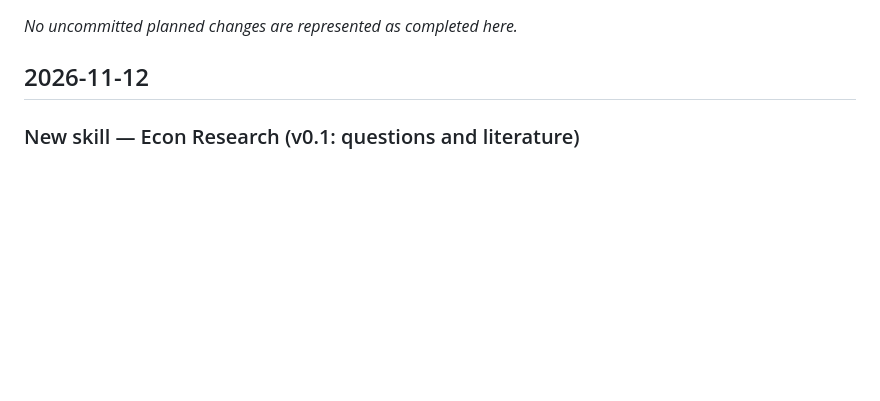
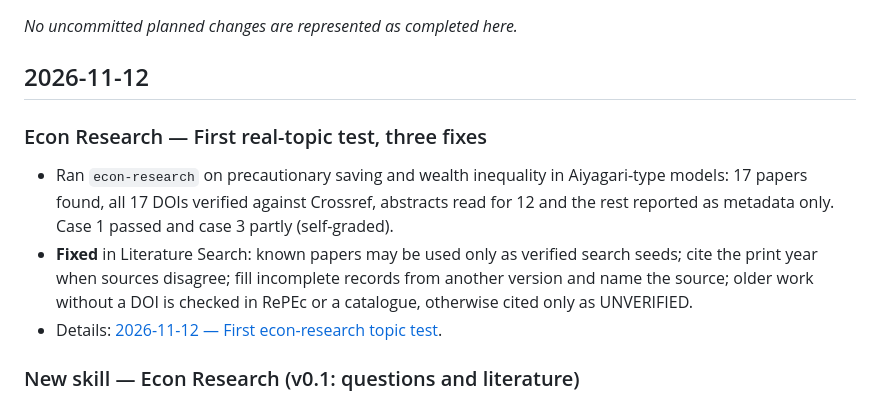
Before and after one commit to ningzhanglab/Econ-Agent-Skills, a Markdown page: CHANGELOG.md, the part around the change. Drawn GitHub-style; blank space fills up the shorter version.

```diff
--- a/CHANGELOG.md
+++ b/CHANGELOG.md
@@ -7,6 +7,12 @@ A short, chronological summary of meaningful changes to the Econ Agent Skills re
 _No uncommitted planned changes are represented as completed here._
 
 ## 2026-11-12
+
+### Econ Research — First real-topic test, three fixes
+
+- Ran `econ-research` on precautionary saving and wealth inequality in Aiyagari-type models: 17 papers found, all 17 DOIs verified against Crossref, abstracts read for 12 and the rest reported as metadata only. Case 1 passed and case 3 partly (self-graded).
+- **Fixed** in Literature Search: known papers may be used only as verified search seeds; cite the print year when sources disagree; fill incomplete records from another version and name the source; older work without a DOI is checked in RePEc or a catalogue, otherwise cited only as UNVERIFIED.
+- Details: [2026-11-12 — First econ-research topic test](logs/2026-11-12-econ-research-first-topic-test.md).
 
 ### New skill — Econ Research (v0.1: questions and literature)
 
```
Also changed, not shown: logs/2026-11-12-econ-research-first-topic-test.md (added, +59 -0 lines), 1 other file.
